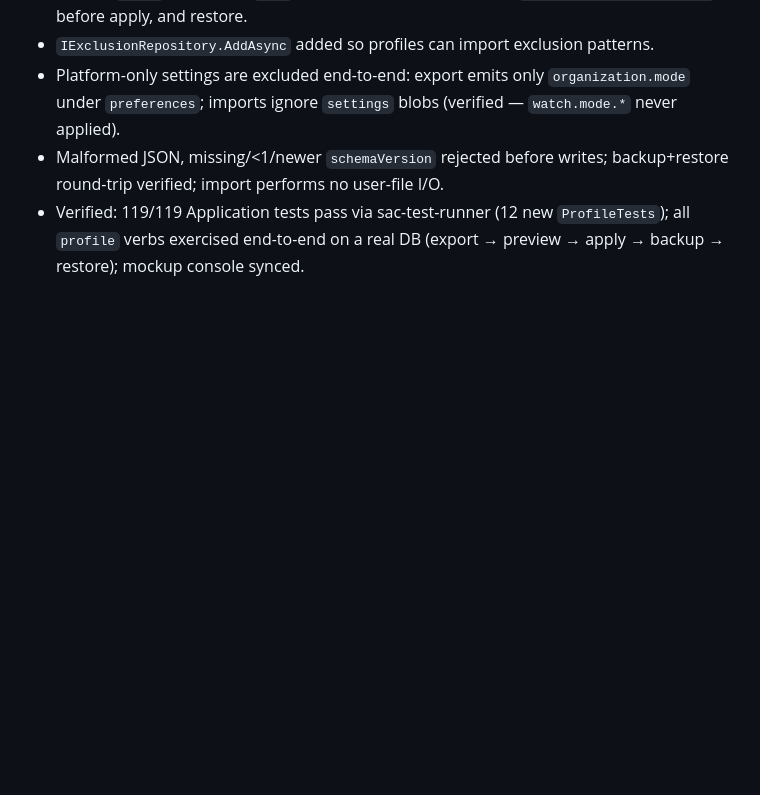
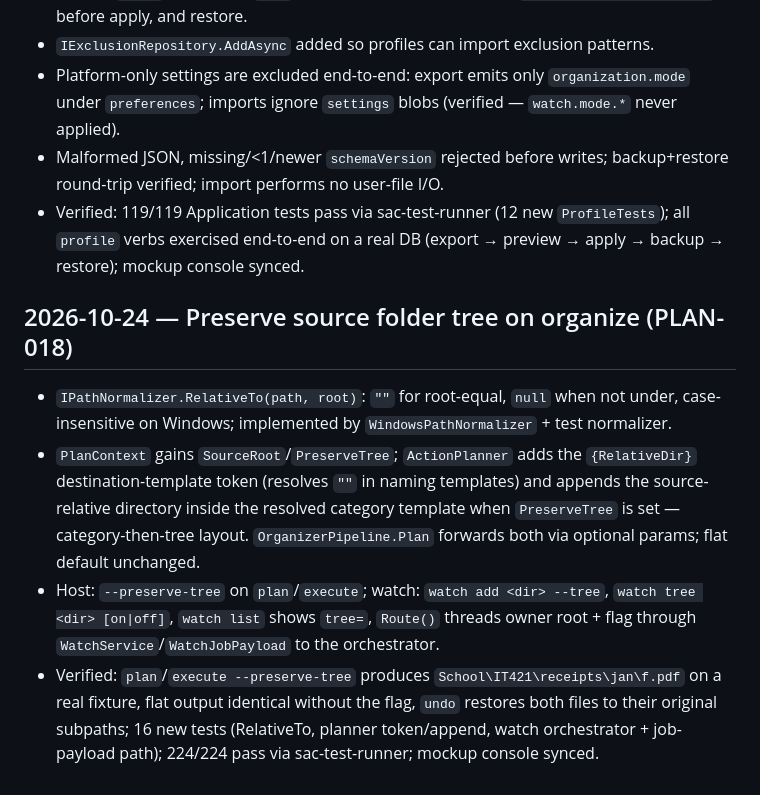
Before and after one commit to Mr-Compile/FileMind, a Markdown page: CHANGELOG.md, the part around the change. Rendered like a GitHub page; blank space fills up the shorter version.

Commit message:
docs(plan-018): IMPLEMENTED status, F-P1 preserve-tree note, changelog
Generated with [Devin](https://devin.ai)

Co-Authored-By: Devin <158243242+devin-ai-integration[bot]@users.noreply.github.com>

```diff
--- a/CHANGELOG.md
+++ b/CHANGELOG.md
@@ -84,3 +84,9 @@ All notable verified project changes should be recorded here. Do not add planned
 - Platform-only settings are excluded end-to-end: export emits only `organization.mode` under `preferences`; imports ignore `settings` blobs (verified — `watch.mode.*` never applied).
 - Malformed JSON, missing/<1/newer `schemaVersion` rejected before writes; backup+restore round-trip verified; import performs no user-file I/O.
 - Verified: 119/119 Application tests pass via sac-test-runner (12 new `ProfileTests`); all `profile` verbs exercised end-to-end on a real DB (export → preview → apply → backup → restore); mockup console synced.
+
+## 2026-10-24 — Preserve source folder tree on organize (PLAN-018)
+- `IPathNormalizer.RelativeTo(path, root)`: `""` for root-equal, `null` when not under, case-insensitive on Windows; implemented by `WindowsPathNormalizer` + test normalizer.
+- `PlanContext` gains `SourceRoot`/`PreserveTree`; `ActionPlanner` adds the `{RelativeDir}` destination-template token (resolves `""` in naming templates) and appends the source-relative directory inside the resolved category template when `PreserveTree` is set — category-then-tree layout. `OrganizerPipeline.Plan` forwards both via optional params; flat default unchanged.
+- Host: `--preserve-tree` on `plan`/`execute`; watch: `watch add <dir> --tree`, `watch tree <dir> [on|off]`, `watch list` shows `tree=`, `Route()` threads owner root + flag through `WatchService`/`WatchJobPayload` to the orchestrator.
+- Verified: `plan`/`execute --preserve-tree` produces `School\IT421\receipts\jan\f.pdf` on a real fixture, flat output identical without the flag, `undo` restores both files to their original subpaths; 16 new tests (RelativeTo, planner token/append, watch orchestrator + job-payload path); 224/224 pass via sac-test-runner; mockup console synced.
```
Also changed, not shown: docs/features/FEATURES.md (+1 -1 lines), docs/plans/PLAN-018-MEGAPLAN.md (+1 -1 lines).
